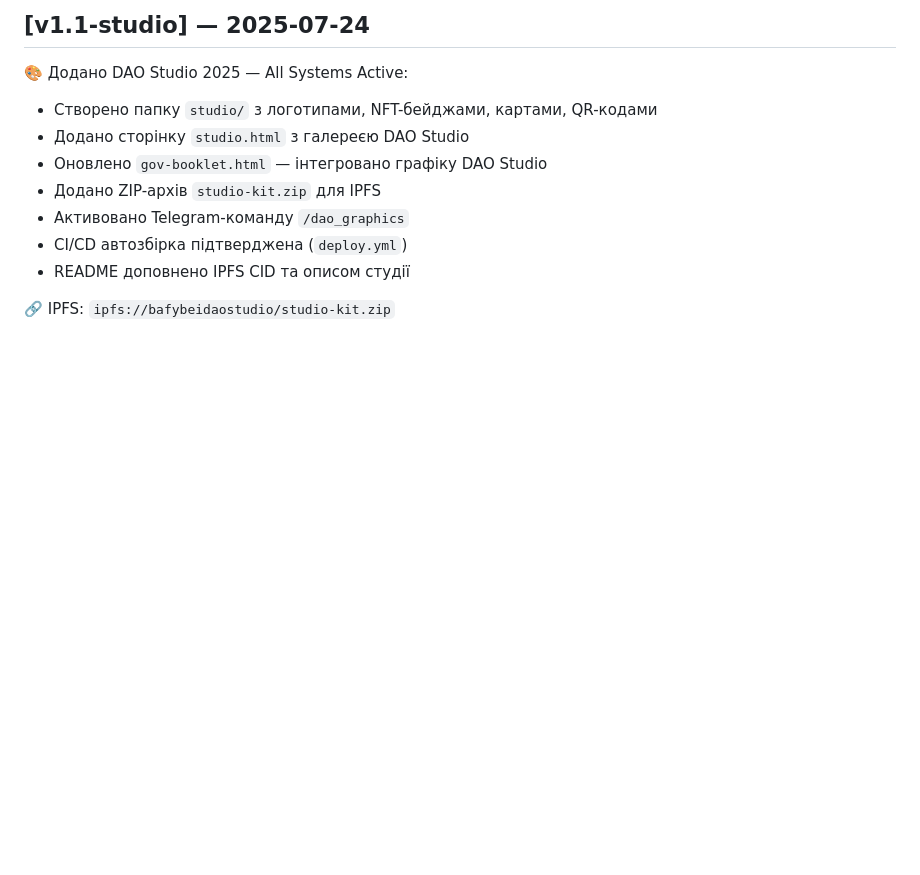
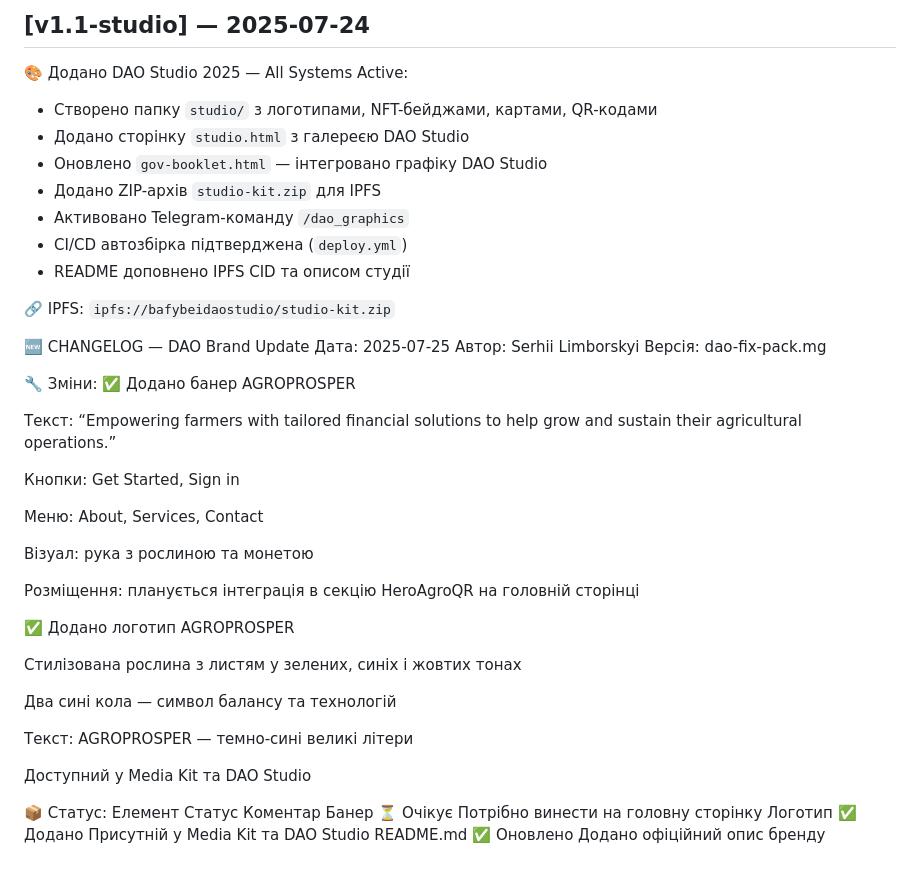
Before and after one commit to SerghiiLimborskyi/AgroProsper, a Markdown page: docs/CHANGELOG.md, the part around the change. Rendered like a GitHub page; blank space fills up the shorter version.

Commit message:
Update CHANGELOG.md
Signed-off-by: AgroProsper <84835838+SerghiiLimborskyi@users.noreply.github.com>

```diff
--- a/docs/CHANGELOG.md
+++ b/docs/CHANGELOG.md
@@ -138,3 +138,35 @@
 - README доповнено IPFS CID та описом студії
 
 🔗 IPFS: `ipfs://bafybeidaostudio/studio-kit.zip`
+
+🆕 CHANGELOG — DAO Brand Update
+Дата: 2025-07-25 Автор: Serhii Limborskyi Версія: dao-fix-pack.mg
+
+🔧 Зміни:
+✅ Додано банер AGROPROSPER
+
+Текст: “Empowering farmers with tailored financial solutions to help grow and sustain their agricultural operations.”
+
+Кнопки: Get Started, Sign in
+
+Меню: About, Services, Contact
+
+Візуал: рука з рослиною та монетою
+
+Розміщення: планується інтеграція в секцію HeroAgroQR на головній сторінці
+
+✅ Додано логотип AGROPROSPER
+
+Стилізована рослина з листям у зелених, синіх і жовтих тонах
+
+Два сині кола — символ балансу та технологій
+
+Текст: AGROPROSPER — темно-сині великі літери
+
+Доступний у Media Kit та DAO Studio
+
+📦 Статус:
+Елемент	Статус	Коментар
+Банер	⏳ Очікує	Потрібно винести на головну сторінку
+Логотип	✅ Додано	Присутній у Media Kit та DAO Studio
+README.md	✅ Оновлено	Додано офіційний опис бренду
```
